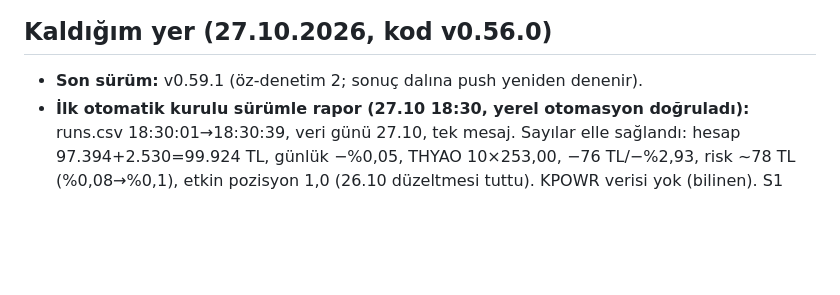
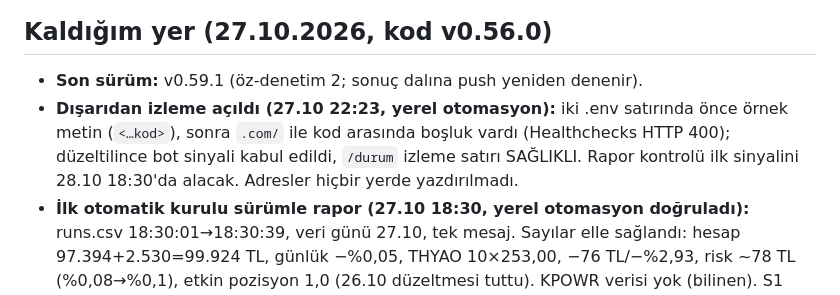
Before and after one commit to hsnklc044-jpg/bist-ai-telegram-bot, a Markdown page: docs/ROADMAP.md, the part around the change. Rendered like a GitHub page; blank space fills up the shorter version.

```diff
--- a/docs/ROADMAP.md
+++ b/docs/ROADMAP.md
@@ -47,6 +47,7 @@ Kontrol edilenler: yeni hata yolları (rapor metni yazılamazsa, ikinci kaynak/T
 ## Kaldığım yer (27.10.2026, kod v0.56.0)
 
 - **Son sürüm:** v0.59.1 (öz-denetim 2; sonuç dalına push yeniden denenir).
+- **Dışarıdan izleme açıldı (27.10 22:23, yerel otomasyon):** iki .env satırında önce örnek metin (`<…kod>`), sonra `.com/` ile kod arasında boşluk vardı (Healthchecks HTTP 400); düzeltilince bot sinyali kabul edildi, `/durum` izleme satırı SAĞLIKLI. Rapor kontrolü ilk sinyalini 28.10 18:30'da alacak. Adresler hiçbir yerde yazdırılmadı.
 - **İlk otomatik kurulu sürümle rapor (27.10 18:30, yerel otomasyon doğruladı):** runs.csv 18:30:01→18:30:39, veri günü 27.10, tek mesaj. Sayılar elle sağlandı: hesap 97.394+2.530=99.924 TL, günlük −%0,05, THYAO 10×253,00, −76 TL/−%2,93, risk ~78 TL (%0,08→%0,1), etkin pozisyon 1,0 (26.10 düzeltmesi tuttu). KPOWR verisi yok (bilinen). S1 kanıtına eklendi.
 - **PC doğrulaması (27.10 09:09, v0.46.0):** 448 test geçti (Windows'ta 2 test atlandı), ruff temiz, paketler kilit dosyasıyla aynı. `/durum`'daki 12 kontrolün hepsi SAĞLIKLI; geri yükleme testi başarılı.
 - **Bulunan sorunlar:**
```
Also changed, not shown: docs/MATURITY.md (+1 -1 lines).
